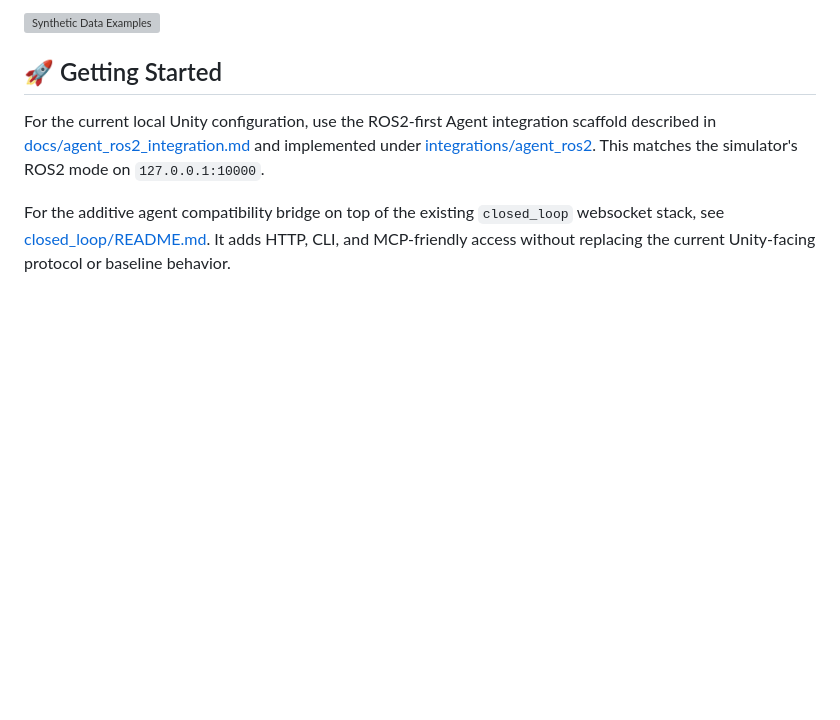
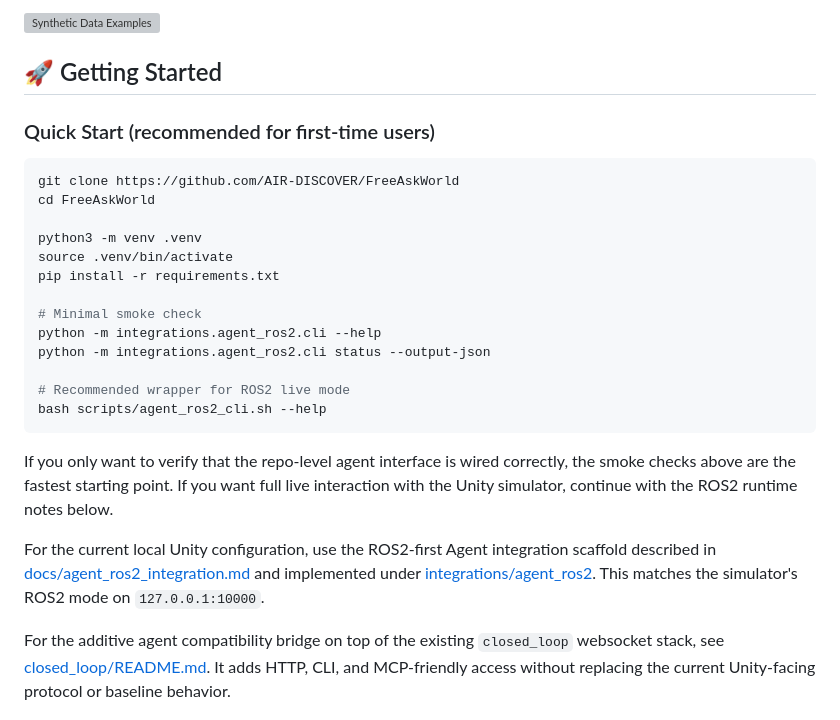
Before and after one commit to AIR-DISCOVER/FreeAskWorld, a Markdown page: README.md, the part around the change. Rendered like a GitHub page; blank space fills up the shorter version; grey boxes are pictures that could not be loaded.

Commit message:
docs: add quick start for first-time users

````diff
--- a/README.md
+++ b/README.md
@@ -221,6 +221,27 @@ The figures below illustrate occupancy map generation and sample synthetic data:
 
 ## 🚀 Getting Started
 
+### Quick Start (recommended for first-time users)
+
+```bash
+git clone https://github.com/AIR-DISCOVER/FreeAskWorld
+cd FreeAskWorld
+
+python3 -m venv .venv
+source .venv/bin/activate
+pip install -r requirements.txt
+
+# Minimal smoke check
+python -m integrations.agent_ros2.cli --help
+python -m integrations.agent_ros2.cli status --output-json
+
+# Recommended wrapper for ROS2 live mode
+bash scripts/agent_ros2_cli.sh --help
+```
+
+If you only want to verify that the repo-level agent interface is wired correctly, the smoke checks above are the fastest starting point.
+If you want full live interaction with the Unity simulator, continue with the ROS2 runtime notes below.
+
 For the current local Unity configuration, use the ROS2-first Agent integration scaffold described in [docs/agent_ros2_integration.md](/home/wyabz/research/FreeAskWorld/docs/agent_ros2_integration.md) and implemented under [integrations/agent_ros2](/home/wyabz/research/FreeAskWorld/integrations/agent_ros2). This matches the simulator's ROS2 mode on `127.0.0.1:10000`.
 
 For the additive agent compatibility bridge on top of the existing `closed_loop` websocket stack, see [closed_loop/README.md](/home/wyabz/research/FreeAskWorld/closed_loop/README.md). It adds HTTP, CLI, and MCP-friendly access without replacing the current Unity-facing protocol or baseline behavior.
````
